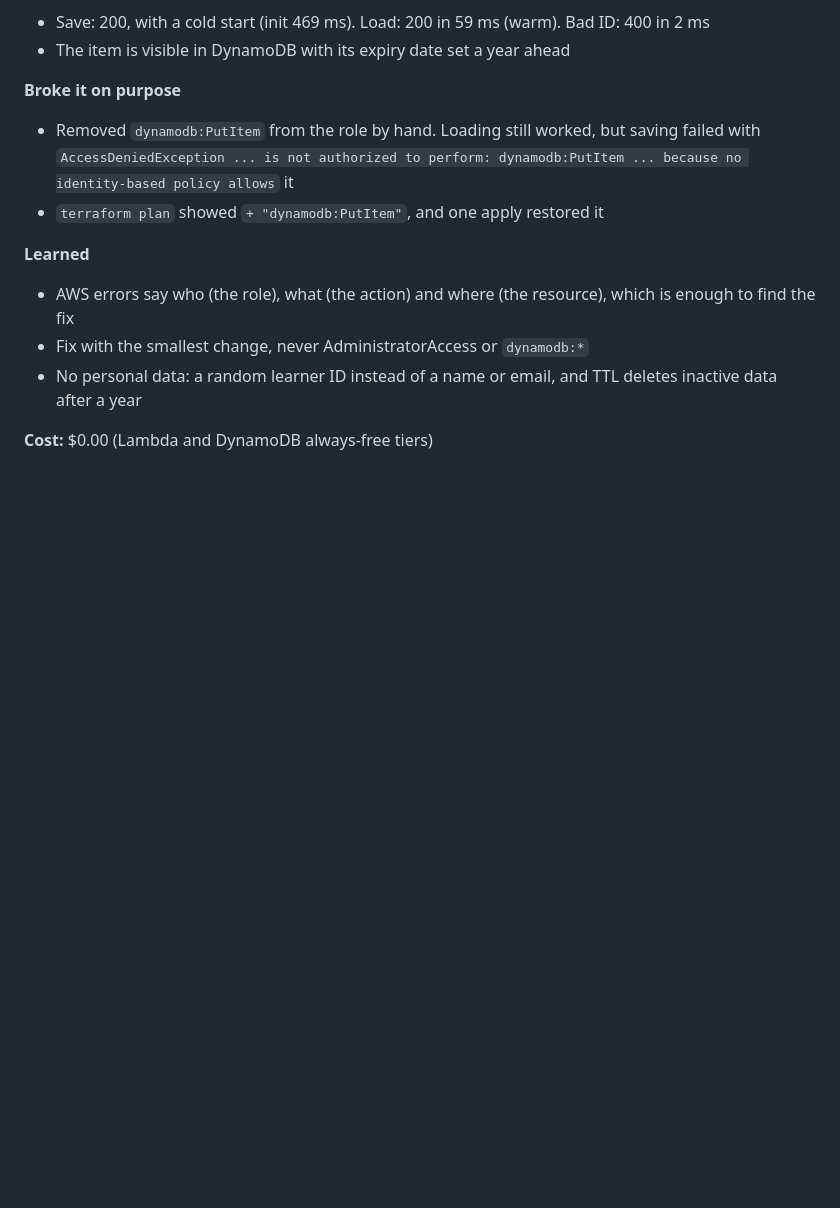
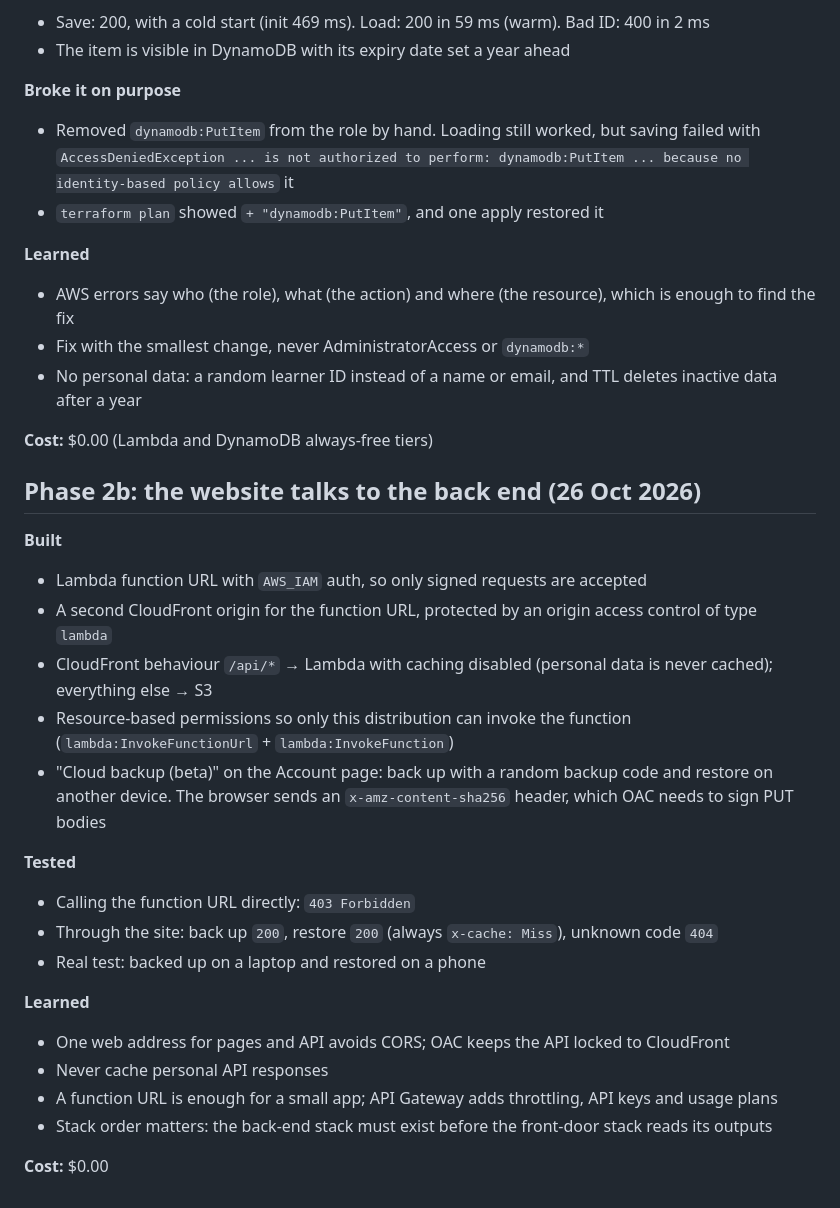
Before and after one commit to Laks0708-arch/certbuddy, a Markdown page: BUILD-LOG.md, the part around the change. GitHub-like rendering; blank space fills up the shorter version.

```diff
--- a/BUILD-LOG.md
+++ b/BUILD-LOG.md
@@ -79,3 +79,25 @@ A short entry for every step: what I built, what I learned, and what it cost.
 - No personal data: a random learner ID instead of a name or email, and TTL deletes inactive data after a year
 
 **Cost:** $0.00 (Lambda and DynamoDB always-free tiers)
+
+## Phase 2b: the website talks to the back end (26 Oct 2026)
+
+**Built**
+- Lambda function URL with `AWS_IAM` auth, so only signed requests are accepted
+- A second CloudFront origin for the function URL, protected by an origin access control of type `lambda`
+- CloudFront behaviour `/api/*` → Lambda with caching disabled (personal data is never cached); everything else → S3
+- Resource-based permissions so only this distribution can invoke the function (`lambda:InvokeFunctionUrl` + `lambda:InvokeFunction`)
+- "Cloud backup (beta)" on the Account page: back up with a random backup code and restore on another device. The browser sends an `x-amz-content-sha256` header, which OAC needs to sign PUT bodies
+
+**Tested**
+- Calling the function URL directly: `403 Forbidden`
+- Through the site: back up `200`, restore `200` (always `x-cache: Miss`), unknown code `404`
+- Real test: backed up on a laptop and restored on a phone
+
+**Learned**
+- One web address for pages and API avoids CORS; OAC keeps the API locked to CloudFront
+- Never cache personal API responses
+- A function URL is enough for a small app; API Gateway adds throttling, API keys and usage plans
+- Stack order matters: the back-end stack must exist before the front-door stack reads its outputs
+
+**Cost:** $0.00
```
Also changed, not shown: README.md (+1 -1 lines).
